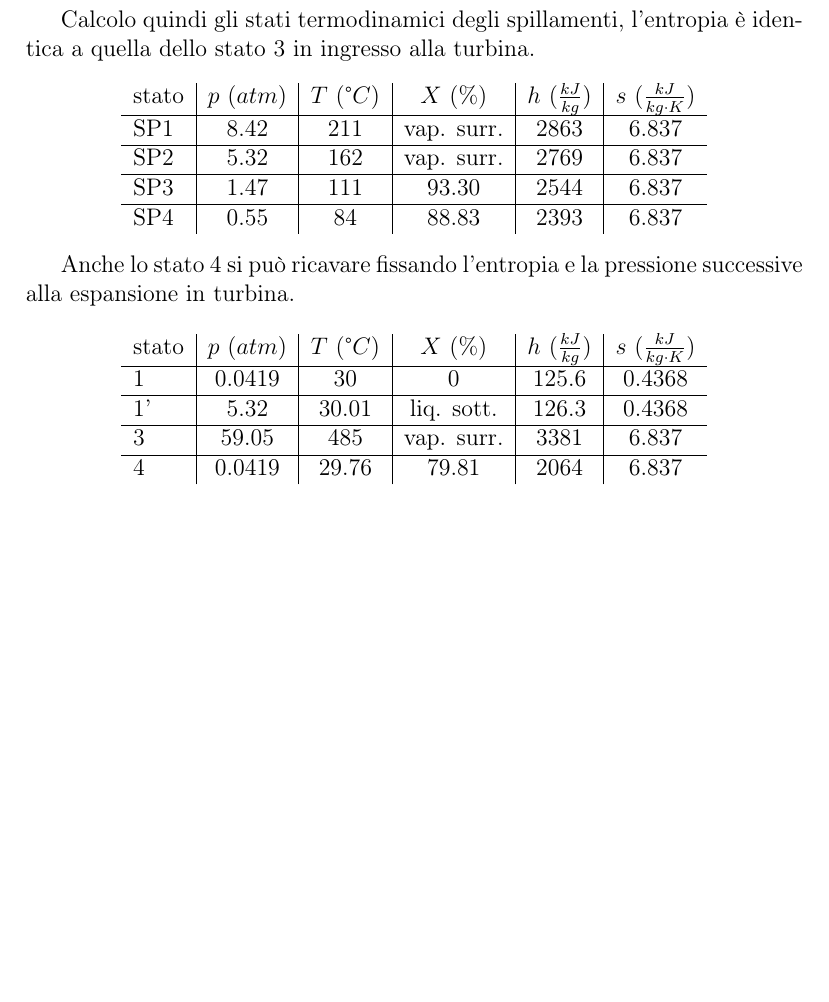
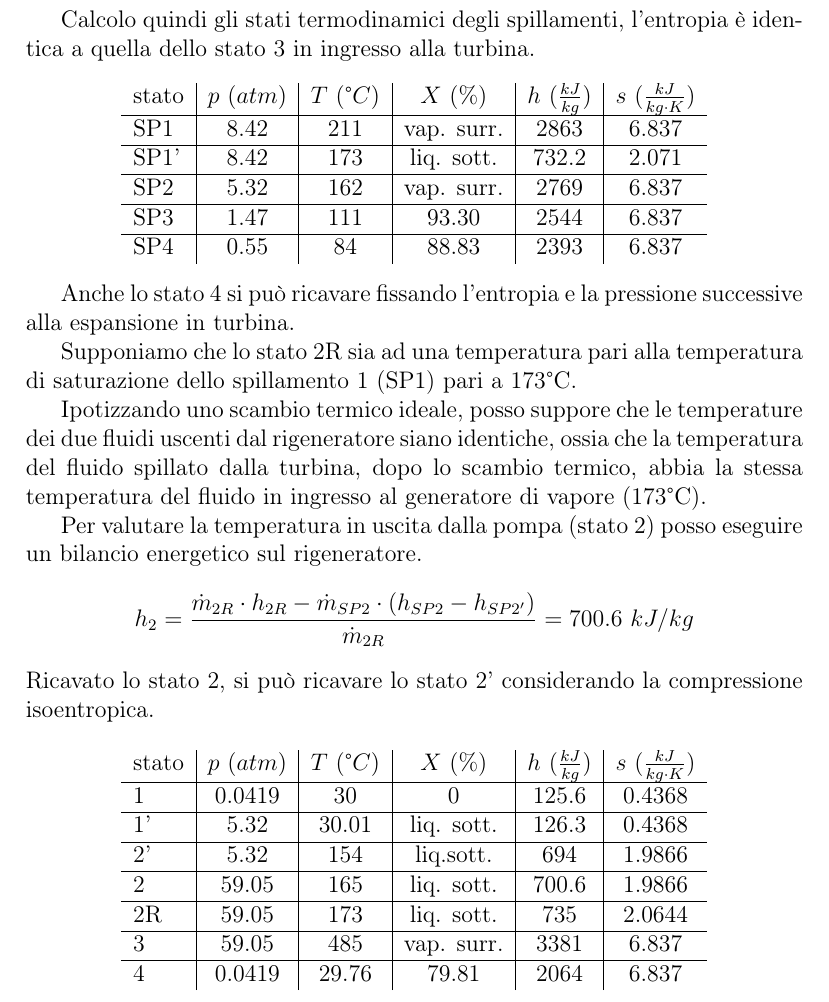
Before and after one commit to FlashNoob98/Programmi_Macchine, a LaTeX document (Esercizio_2/esercizio_2.tex, which reads Esercizio_2/impianto3.tex): part of page 10 of 10, cut so that both start at the same text, the shorter picture padded with empty space. Compiled offline with pdfLaTeX.

Commit message:
stati monte e valle pompa

```diff
--- a/Esercizio_2/impianto3.tex
+++ b/Esercizio_2/impianto3.tex
@@ -27,6 +27,7 @@ Calcolo quindi gli stati termodinamici degli spillamenti, l'entropia è identica
     \begin{tabular}{l|c|c|c|c|c}
         stato    & $p\ (atm)$ & $T\ (\text{°}C) $&$X\ (\%$)& $h\ (\frac{kJ}{kg})$  & $s\ (\frac{kJ}{kg\cdot K})$\\ \hline
         SP1   &       8.42 &     211     & vap. surr. &  2863   &6.837 \\ \hline
+        SP1'    &       8.42    &173    &   liq. sott. &732.2   &2.071  \\ \hline
         SP2  &        5.32    &    162    & vap. surr. & 2769  &6.837 \\ \hline
         SP3  &      1.47       &    111    &  93.30    &2544 &6.837   \\ \hline
         SP4   &    0.55      &      84    &    88.83   & 2393&6.837
@@ -35,11 +36,25 @@ Calcolo quindi gli stati termodinamici degli spillamenti, l'entropia è identica
 
 Anche lo stato 4 si può ricavare fissando l'entropia e la pressione successive alla espansione in turbina.
 
+Supponiamo che lo stato 2R sia ad una temperatura pari alla temperatura di saturazione dello spillamento 1 (SP1) pari a 173°C.
+
+Ipotizzando uno scambio termico ideale, posso suppore che le temperature dei due fluidi uscenti dal rigeneratore siano identiche, ossia che la temperatura
+del fluido spillato dalla turbina, dopo lo scambio termico, abbia la stessa temperatura del fluido in ingresso al generatore di vapore (173°C).
+
+Per valutare la temperatura in uscita dalla pompa (stato 2) posso eseguire un bilancio energetico sul rigeneratore.
+\begin{equation*}
+    h_2 =\frac{ \dot m_{2R}\cdot h_{2R} - \dot m_{SP2}\cdot(h_{SP2}-h_{SP2'})}{\dot m_{2R}} = 700.6\ kJ/kg
+\end{equation*}
+Ricavato lo stato 2, si può ricavare lo stato 2' considerando la compressione isoentropica.
+
 \begin{center}
     \begin{tabular}{l|c|c|c|c|c}
         stato    & $p\ (atm)$ & $T\ (\text{°}C) $&$X\ (\%$)& $h\ (\frac{kJ}{kg})$  & $s\ (\frac{kJ}{kg\cdot K})$\\ \hline
         1   &        0.0419 &            30   &    0      & 125.6    &0.4368 \\ \hline     %uscita condensatore
         1'  &        5.32    &           30.01   &liq. sott.  & 126.3&0.4368 \\ \hline      %uscita pompa estrazione
+        2'  &          5.32  &         154&liq.sott.            &694&1.9866  \\ \hline      %ingresso pompa alimento
+        2   &          59.05&           165&liq. sott.      &700.6& 1.9866   \\ \hline      %uscita pompa alimento
+        2R  &       59.05   &           173     &liq. sott. &  735  & 2.0644 \\ \hline      %ingresso caldaia
         3   &        59.05  &            485&  vap. surr.    &  3381 &6.837  \\ \hline      %ingresso turbina
         4   &        0.0419       &      29.76&     79.81 &    2064  &6.837                %uscita turbina
     \end{tabular}
```
Also changed, not shown: Esercizio_2/esercizio_2.pdf.
